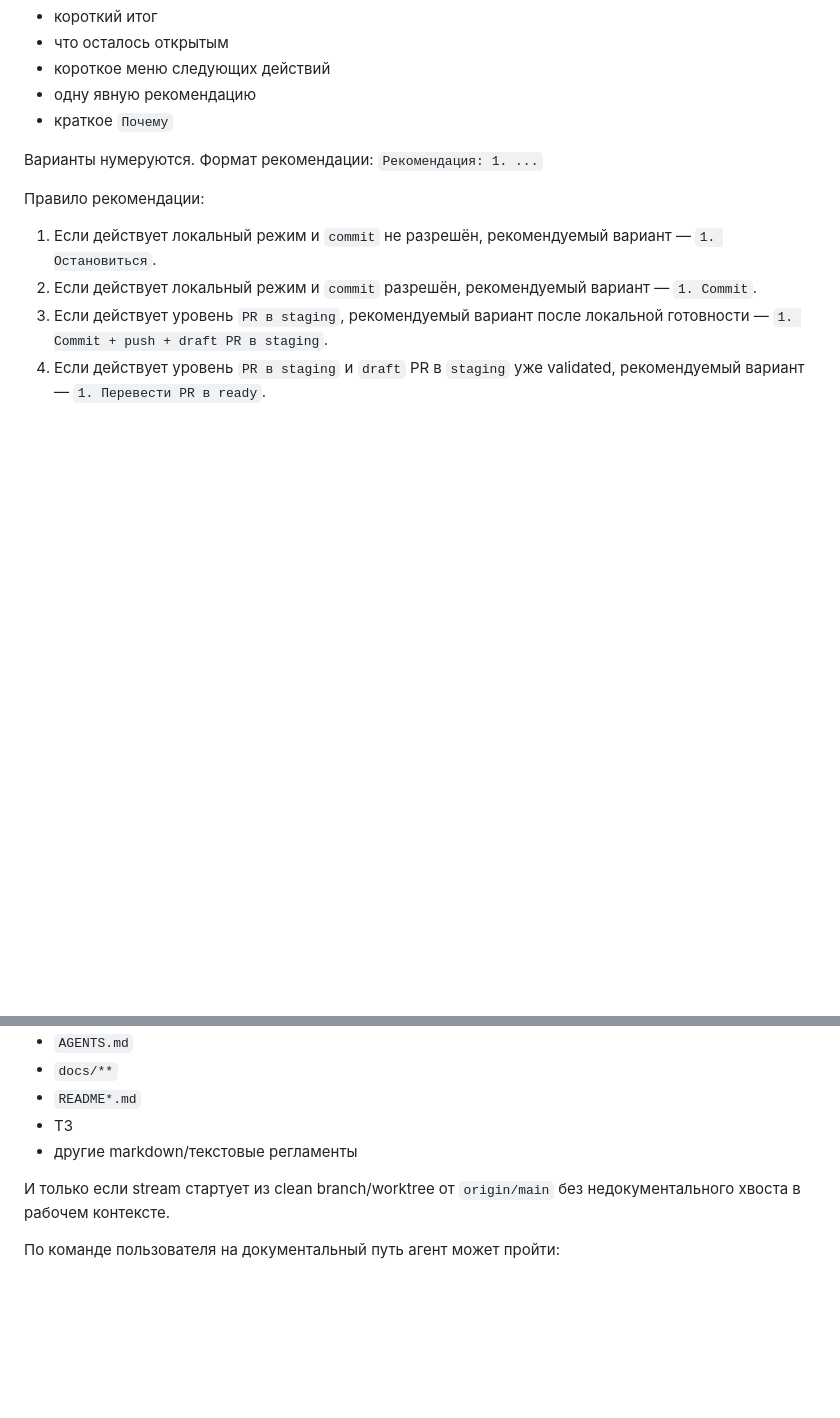
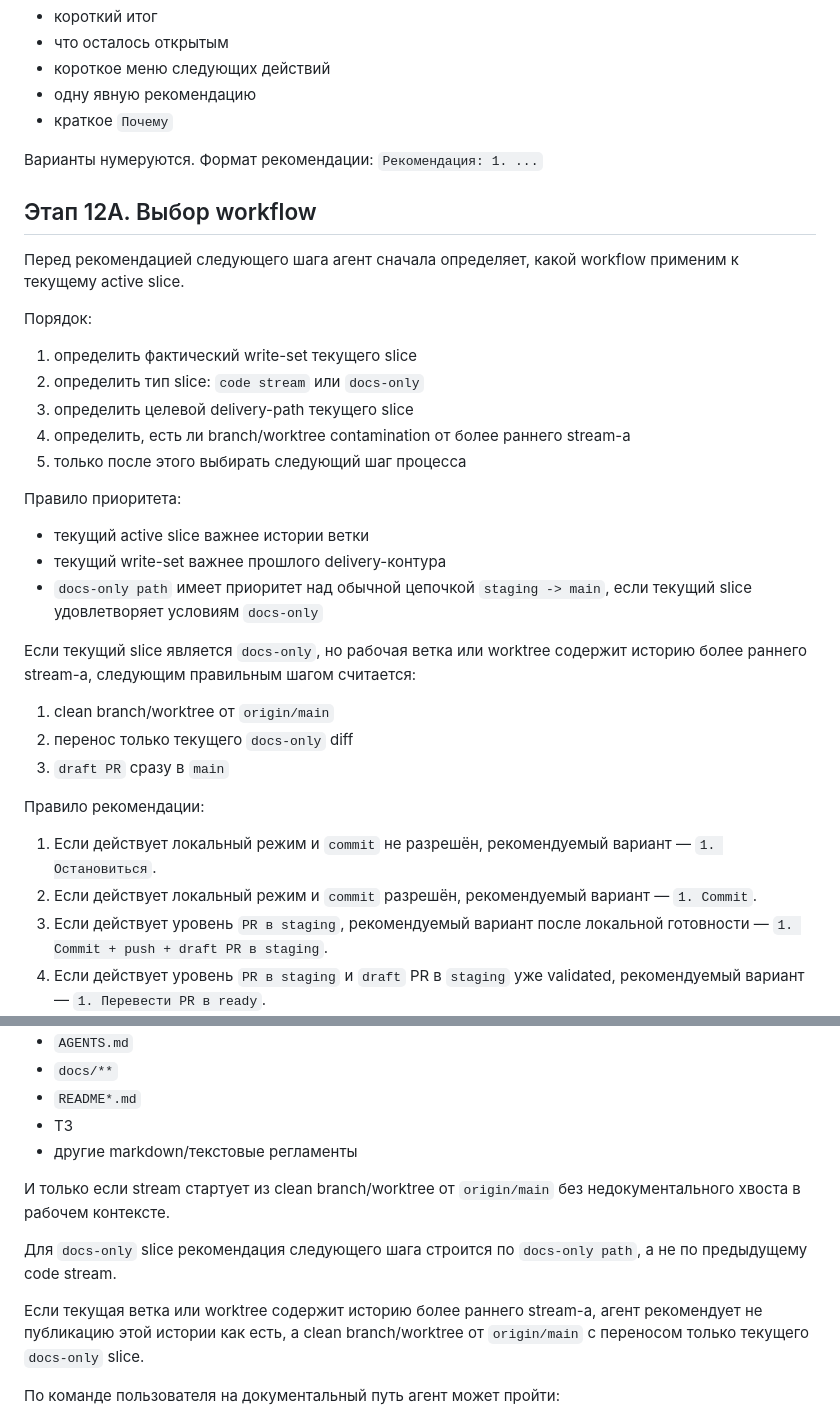
Before and after one commit to Etogerman/Project-1, a Markdown page: docs/task-delivery-workflow.md, 2 parts joined by grey strips. Rendered like a GitHub page; blank space fills up the shorter version.

Commit message:
Закрепить выбор workflow по текущему slice

```diff
--- a/docs/task-delivery-workflow.md
+++ b/docs/task-delivery-workflow.md
@@ -280,6 +280,30 @@ Helper-review не заменяет `author self-check` и не заменяет
 Варианты нумеруются.
 Формат рекомендации: `Рекомендация: 1. ...`
 
+## Этап 12A. Выбор workflow
+
+Перед рекомендацией следующего шага агент сначала определяет, какой workflow
+применим к текущему active slice.
+
+Порядок:
+1. определить фактический write-set текущего slice
+2. определить тип slice: `code stream` или `docs-only`
+3. определить целевой delivery-path текущего slice
+4. определить, есть ли branch/worktree contamination от более раннего stream-а
+5. только после этого выбирать следующий шаг процесса
+
+Правило приоритета:
+- текущий active slice важнее истории ветки
+- текущий write-set важнее прошлого delivery-контура
+- `docs-only path` имеет приоритет над обычной цепочкой `staging -> main`,
+  если текущий slice удовлетворяет условиям `docs-only`
+
+Если текущий slice является `docs-only`, но рабочая ветка или worktree
+содержит историю более раннего stream-а, следующим правильным шагом считается:
+1. clean branch/worktree от `origin/main`
+2. перенос только текущего `docs-only` diff
+3. `draft PR` сразу в `main`
+
 Правило рекомендации:
 1. Если действует локальный режим и `commit` не разрешён, рекомендуемый вариант — `1. Остановиться`.
 2. Если действует локальный режим и `commit` разрешён, рекомендуемый вариант — `1. Commit`.
@@ -403,6 +427,13 @@ Helper-review не заменяет `author self-check` и не заменяет
 
 И только если stream стартует из clean branch/worktree от `origin/main` без недокументального хвоста в рабочем контексте.
 
+Для `docs-only` slice рекомендация следующего шага строится по `docs-only path`,
+а не по предыдущему code stream.
+
+Если текущая ветка или worktree содержит историю более раннего stream-а,
+агент рекомендует не публикацию этой истории как есть, а clean branch/worktree
+от `origin/main` с переносом только текущего `docs-only` slice.
+
 По команде пользователя на документальный путь агент может пройти:
 - clean branch/worktree от `origin/main`
 - правка документов
```
Also changed, not shown: AGENTS.md (+4 -0 lines).
